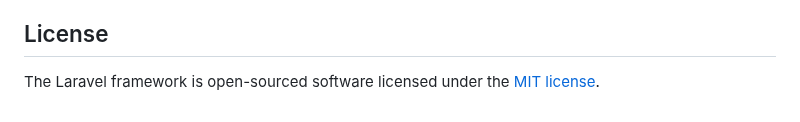
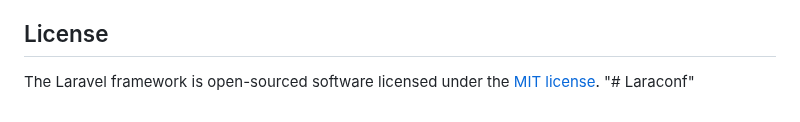
Before and after one commit to madadi-jafar/Laraconf, a Markdown page: README.md, the part around the change. GitHub-like rendering.

```diff
--- a/README.md
+++ b/README.md
@@ -64,3 +64,4 @@ If you discover a security vulnerability within Laravel, please send an e-mail t
 ## License
 
 The Laravel framework is open-sourced software licensed under the [MIT license](https://opensource.org/licenses/MIT).
+"# Laraconf"
```
